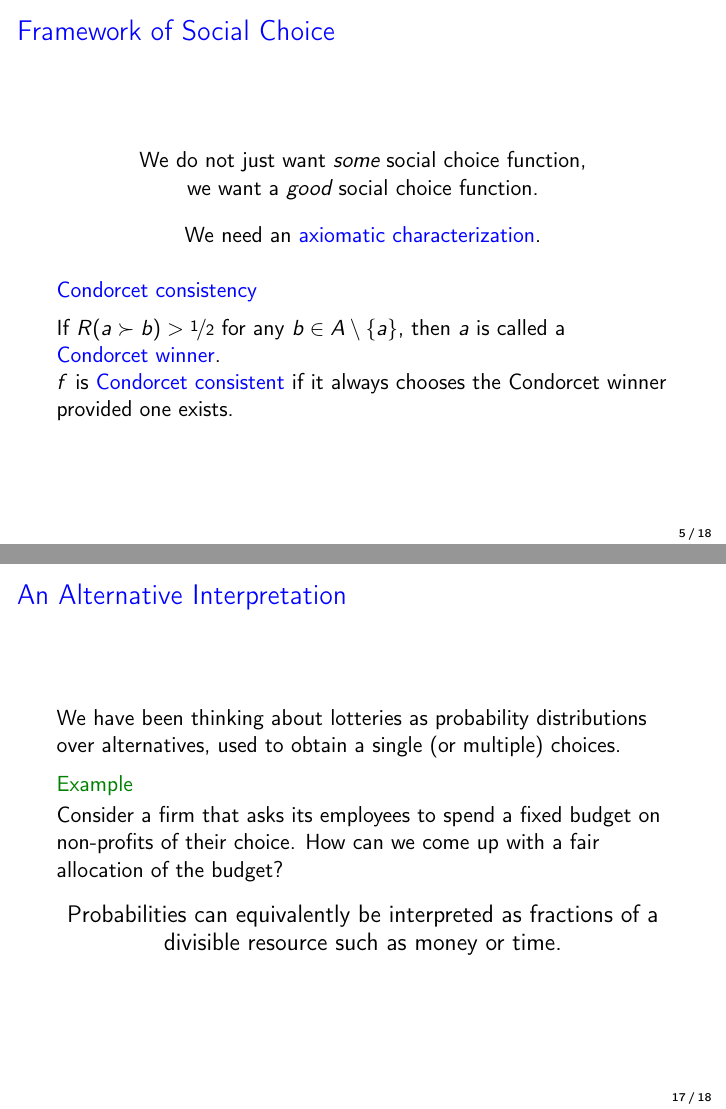
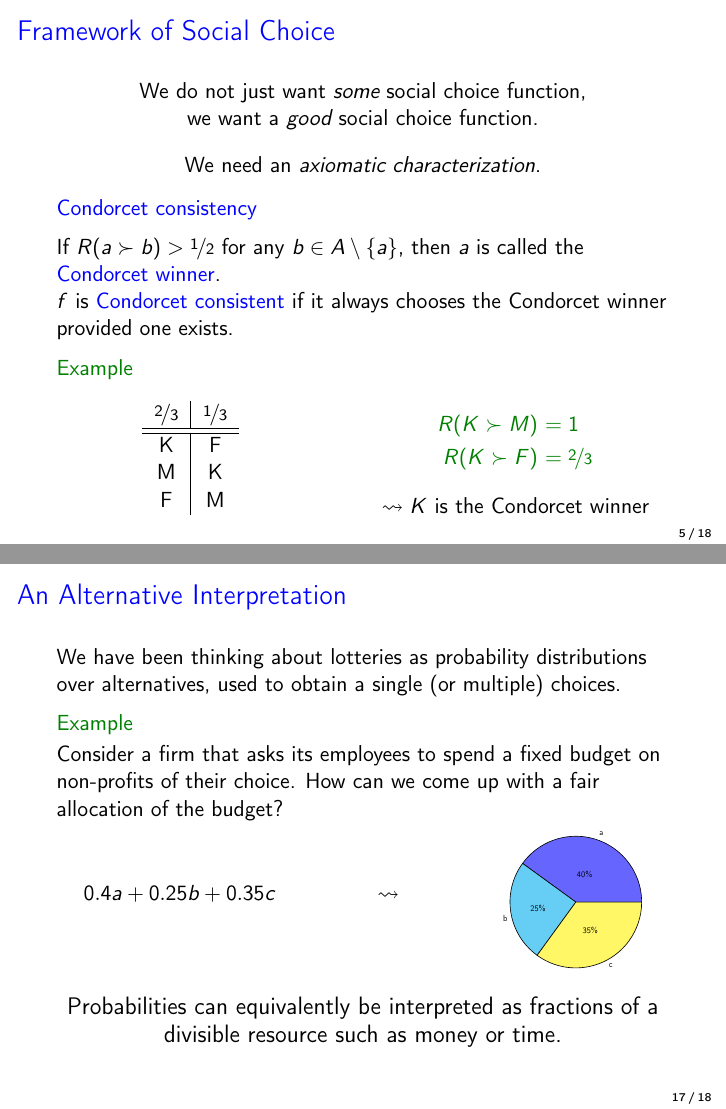
Before and after one commit to jonhue/probabilistic-social-choice, LaTeX slides (slides.tex): pages 21 and 70 of 97 before the commit and pages 23 and 73 of 100 after it, joined at a grey line. Compiled offline with pdfLaTeX.

Commit message:
more examples

```diff
--- a/slides.tex
+++ b/slides.tex
@@ -38,6 +38,7 @@
 \usepackage{caption}
 \usepackage{nicefrac}
 \usepackage{tikz}
+\usepackage{pgf-pie}
 \usepackage{appendixnumberbeamer}
 
 \captionsetup{labelformat=empty}
@@ -158,13 +158,34 @@ $R(a \succ b)$ is the fraction of the electorate that prefers $a$ to $b$.\pause
 \begin{center}
 We do not just want \emph{some} social choice function,\par
 we want a \emph{good} social choice function.\pause \\[10pt]
-We need an \b{axiomatic characterization}.
+We need an \emph{axiomatic characterization}.
 \end{center}\pause
 
 \begin{block}{Condorcet consistency}
-If $R(a \succ b) > \nicefrac{1}{2}$ for any $b \in A \setminus \{a\}$\pause, then $a$ is called a \b{Condorcet~winner}.\par\pause
+If $R(a \succ b) > \nicefrac{1}{2}$ for any $b \in A \setminus \{a\}$\pause, then $a$ is called the \b{Condorcet~winner}.\par\pause
 $f$ is \b{Condorcet consistent} if it always chooses the Condorcet winner provided one exists.
-\end{block}
+\end{block}\pause
+
+\begin{example}
+\begin{columns}
+\begin{column}{0.5\textwidth}
+\begin{center}\begin{tabular}{ c|c }
+ $\nicefrac{2}{3}$ & $\nicefrac{1}{3}$ \\
+ \hline\hline
+ K & F \\
+ M & K \\
+ F & M \\
+\end{tabular}\end{center}
+\end{column}\pause
+\begin{column}{0.5\textwidth}
+\begin{align*}
+    \g{R(K \succ M)}\ &\g{= 1} \\
+    \g{R(K \succ F)}\ &\g{= \nicefrac{2}{3}}
+\end{align*}
+$\rightsquigarrow K$ is the Condorcet winner
+\end{column}
+\end{columns}
+\end{example}
 
 % \begin{block}{Weak Pareto Efficiency}
 % If $R(\text{Klara's Kitchen} \succ \text{Mensa})\only<4->{\footnote{$R(a \succ b)$ is the fraction of the electorate that prefers $a$ to $b$.}} = 1$,\pause\ then $f(R) \neq \text{Mensa}$.\par\pause
@@ -452,4 +473,8 @@ This can be considered inefficient or desirable. The judgement may depend on the
 We have been thinking about lotteries as probability distributions over alternatives, used to obtain a single (or multiple) choices.\pause
 
 \begin{example}
-Consider a firm that asks its employees to spend a fixed budget on non-profits of their choice. How can we come up with a fair allocation of the budget?
+Consider a firm that asks its employees to spend a fixed budget on non-profits of their choice. How can we come up with a fair allocation of the budget?\pause\vspace{-20pt}
+\begin{columns}
+\begin{column}{3cm}
+\begin{align*}
+    0.4 a + 0.25 b + 0.35 c
@@ -456,3 +500,4 @@ Consider a firm that asks its employees to spend a fixed budget on non-profits o
+\end{columns}
 \end{example}\pause
 
 \begin{center}
```
Also changed, not shown: slides.tex (20 more changed lines).
